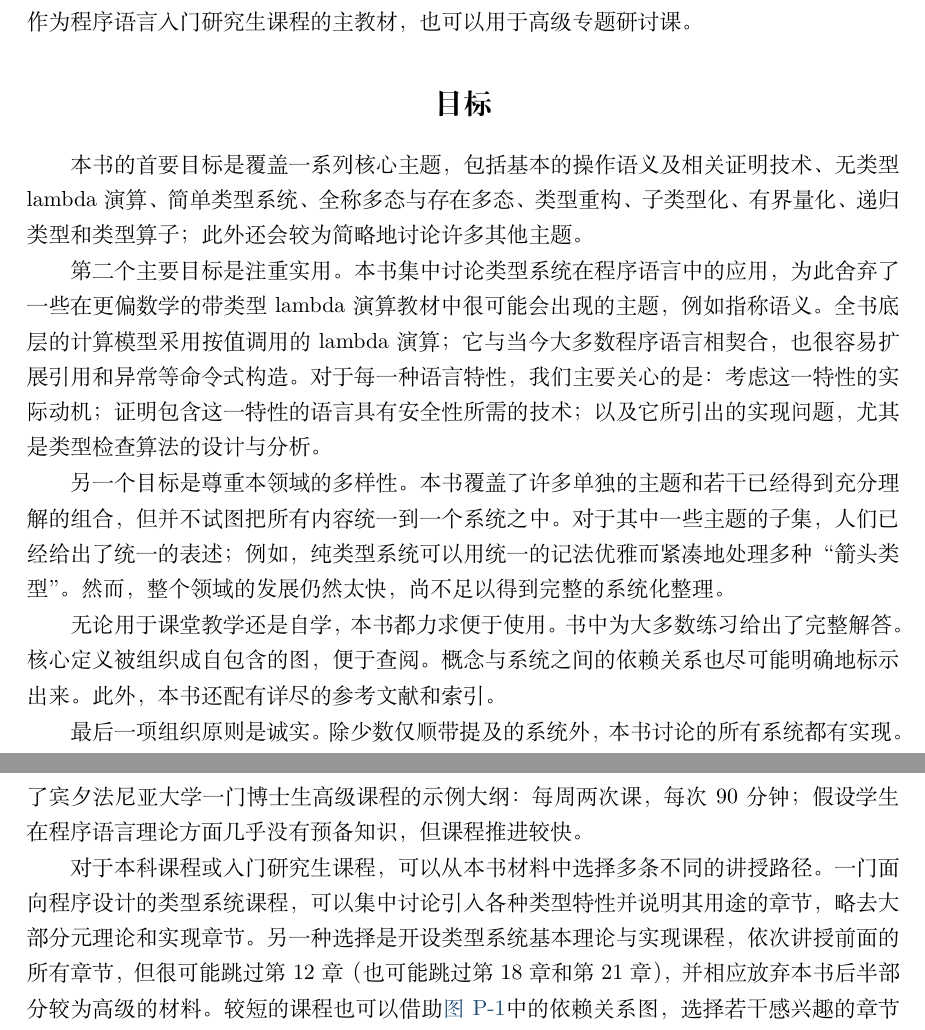
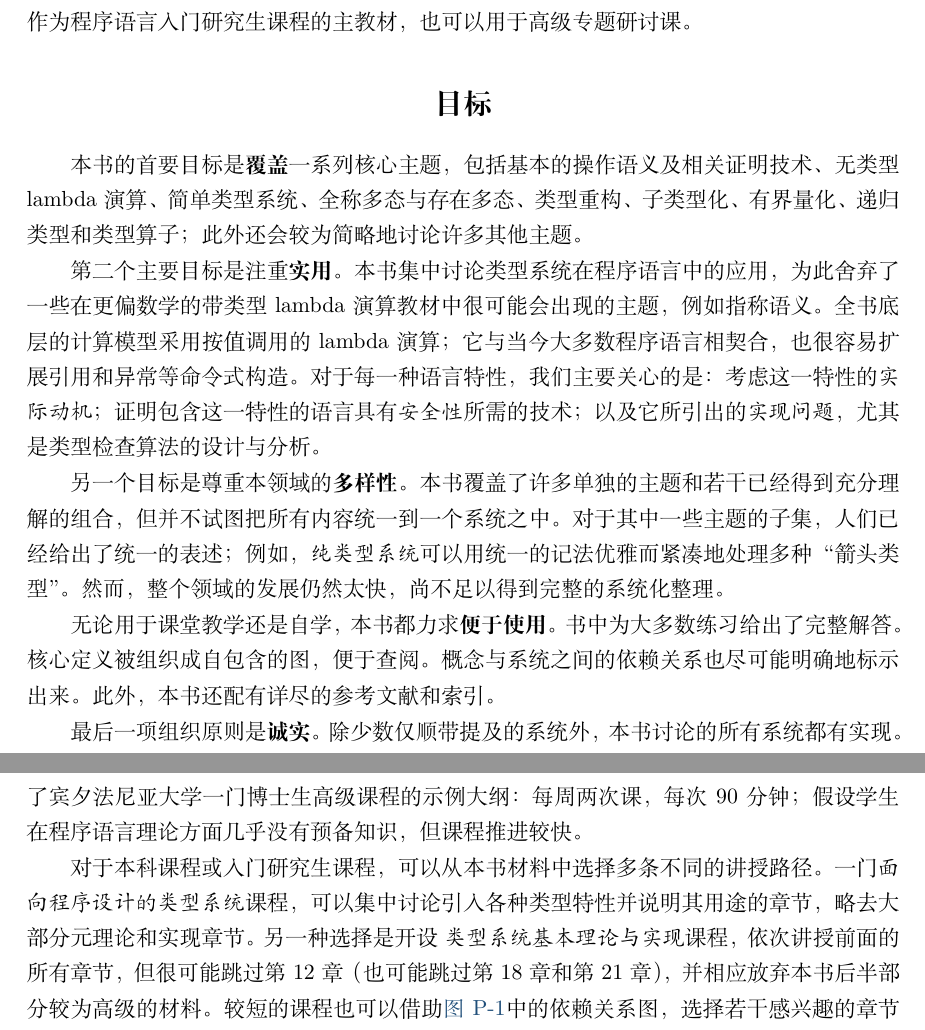
Before and after one commit to lichenxicatapple-blip/TAPL_zh_CN, a LaTeX book (tex/main.tex, which reads tex/config/packages.tex, tex/frontmatter/preface.tex): two parts of pages 3 and 6 of 16, joined at a grey line, cut so that both start at the same text. Compiled offline with XeLaTeX.

Commit message:
fix: address Preface review findings

```diff
--- a/tex/config/packages.tex
+++ b/tex/config/packages.tex
@@ -2,6 +2,8 @@
 \usepackage{microtype}
 \usepackage{xcolor}
 \usepackage{graphicx}
+\usepackage{caption}
+\captionsetup{labelfont=bf}
 \usepackage{booktabs}
 \usepackage{longtable}
 \usepackage{tabularx}
--- a/tex/frontmatter/preface.tex
+++ b/tex/frontmatter/preface.tex
@@ -27,29 +27,28 @@
 
 \section*{目标}
 
-本书的首要目标是覆盖一系列核心主题，包括基本的操作语义及相关证明技术、
-无类型 lambda 演算、简单类型系统、全称多态与存在多态、类型重构、
-子类型化、有界量化、递归类型和类型算子；此外还会较为简略地讨论许多其他
-主题。
+本书的首要目标是\textbf{覆盖}一系列核心主题，包括基本的操作语义及相关
+证明技术、无类型 lambda 演算、简单类型系统、全称多态与存在多态、类型
+重构、子类型化、有界量化、递归类型和类型算子；此外还会较为简略地讨论
+许多其他主题。
 
-第二个主要目标是注重实用。本书集中讨论类型系统在程序语言中的应用，为此
-舍弃了一些在更偏数学的带类型 lambda 演算教材中很可能会出现的主题，例如
-指称语义。全书底层的计算模型采用按值调用的 lambda 演算；它与当今大多数
-程序语言相契合，也很容易扩展引用和异常等命令式构造。对于每一种语言特性，
-我们主要关心的是：考虑这一特性的实际动机；证明包含这一特性的语言具有
-安全性所需的技术；以及它所引出的实现问题，尤其是类型检查算法的设计与
-分析。
+第二个主要目标是注重\textbf{实用}。本书集中讨论类型系统在程序语言中的
+应用，为此舍弃了一些在更偏数学的带类型 lambda 演算教材中很可能会出现的
+主题，例如指称语义。全书底层的计算模型采用按值调用的 lambda 演算；它与
+当今大多数程序语言相契合，也很容易扩展引用和异常等命令式构造。对于每一种
+语言特性，我们主要关心的是：考虑这一特性的\emph{实际动机}；证明包含这一
+特性的语言具有\emph{安全性}所需的技术；以及它所引出的\emph{实现问题}，
+尤其是类型检查算法的设计与分析。
 
-另一个目标是尊重本领域的多样性。本书覆盖了许多单独的主题和若干已经得到
-充分理解的组合，但并不试图把所有内容统一到一个系统之中。对于其中一些
-主题的子集，人们已经给出了统一的表述；例如，纯类型系统可以用统一的记法
-优雅而紧凑地处理多种“箭头类型”。然而，整个领域的发展仍然太快，尚不足以
-得到完整的系统化整理。
+另一个目标是尊重本领域的\textbf{多样性}。本书覆盖了许多单独的主题和若干
+已经得到充分理解的组合，但并不试图把所有内容统一到一个系统之中。对于其中
+一些主题的子集，人们已经给出了统一的表述；例如，\emph{纯类型系统}可以用
+统一的记法优雅而紧凑地处理多种“箭头类型”。然而，整个领域的发展仍然太快，
+尚不足以得到完整的系统化整理。
 
-无论用于课堂教学还是自学，本书都力求便于使用。书中为大多数练习给出了
-完整解答。核心定义被组织成自包含的图，便于查阅。概念与系统之间的依赖关系
-也尽可能明确地标示出来。此外，本书还配有详尽的参考文献和索引。
+无论用于课堂教学还是自学，本书都力求\textbf{便于使用}。书中为大多数练习
+给出了完整解答。核心定义被组织成自包含的图，便于查阅。概念与系统之间的
+依赖关系也尽可能明确地标示出来。此外，本书还配有详尽的参考文献和索引。
 
-最后一项组织原则是诚实。除少数仅顺带提及的系统外，本书讨论的所有系统都
-有实现。每章都配有类型检查器和解释器，用来对示例进行机械检查。这些实现
-可以从本书网站获得，可用于编程练习、扩展实验和规模更大的课程项目。
+最后一项组织原则是\textbf{诚实}。除少数仅顺带提及的系统外，本书讨论的
+所有系统都有实现。每章都配有类型检查器和解释器，用来对示例进行机械检查。
@@ -192,9 +194,10 @@ Ullman（1997）的著作。
 \end{figure}
 
 对于本科课程或入门研究生课程，可以从本书材料中选择多条不同的讲授路径。
-一门面向程序设计的类型系统课程，可以集中讨论引入各种类型特性并说明其
-用途的章节，略去大部分元理论和实现章节。另一种选择是开设类型系统基本
-理论与实现课程，依次讲授前面的所有章节，但很可能跳过\chapref{12}
+一门\emph{面向程序设计的类型系统}课程，可以集中讨论引入各种类型特性并
+说明其用途的章节，略去大部分元理论和实现章节。另一种选择是开设
+\emph{类型系统基本理论与实现}课程，依次讲授前面的所有章节，但很可能
+跳过\chapref{12}
 （也可能跳过\chapref{18}和\chapref{21}），并相应放弃本书后半部分较为
 高级的材料。较短的课程也可以借助\cref{fig:preface-dependencies}中的
 依赖关系图，选择若干感兴趣的章节来组织。
```
Also changed, not shown: tex/frontmatter/preface.tex (26 more changed lines).
